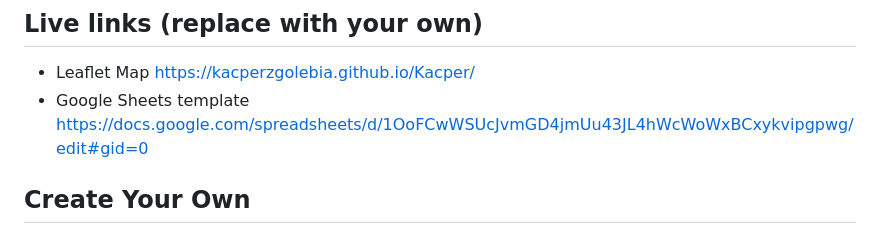
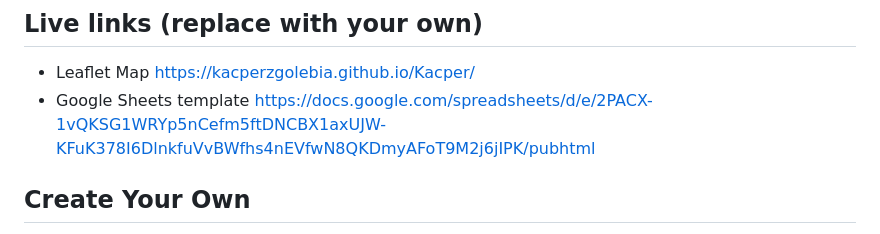
Before and after one commit to KacperZGolebia/Kacper, a Markdown page: README.md, the part around the change. GitHub-like rendering.

```diff
--- a/README.md
+++ b/README.md
@@ -8,7 +8,7 @@ Supports images, audio and video embeddings, and Leaflet TileLayer/geojson overl
 
 ## Live links (replace with your own)
 - Leaflet Map https://kacperzgolebia.github.io/Kacper/
-- Google Sheets template https://docs.google.com/spreadsheets/d/1OoFCwWSUcJvmGD4jmUu43JL4hWcWoWxBCxykvipgpwg/edit#gid=0
+- Google Sheets template https://docs.google.com/spreadsheets/d/e/2PACX-1vQKSG1WRYp5nCefm5ftDNCBX1axUJW-KFuK378I6DlnkfuVvBWfhs4nEVfwN8QKDmyAFoT9M2j6jIPK/pubhtml
 
 ## Create Your Own
 - See step-by-step tutorial in *Hands-On Data Visualization* https://HandsOnDataViz.org/leaflet-storymaps-with-google-sheets.html
```
